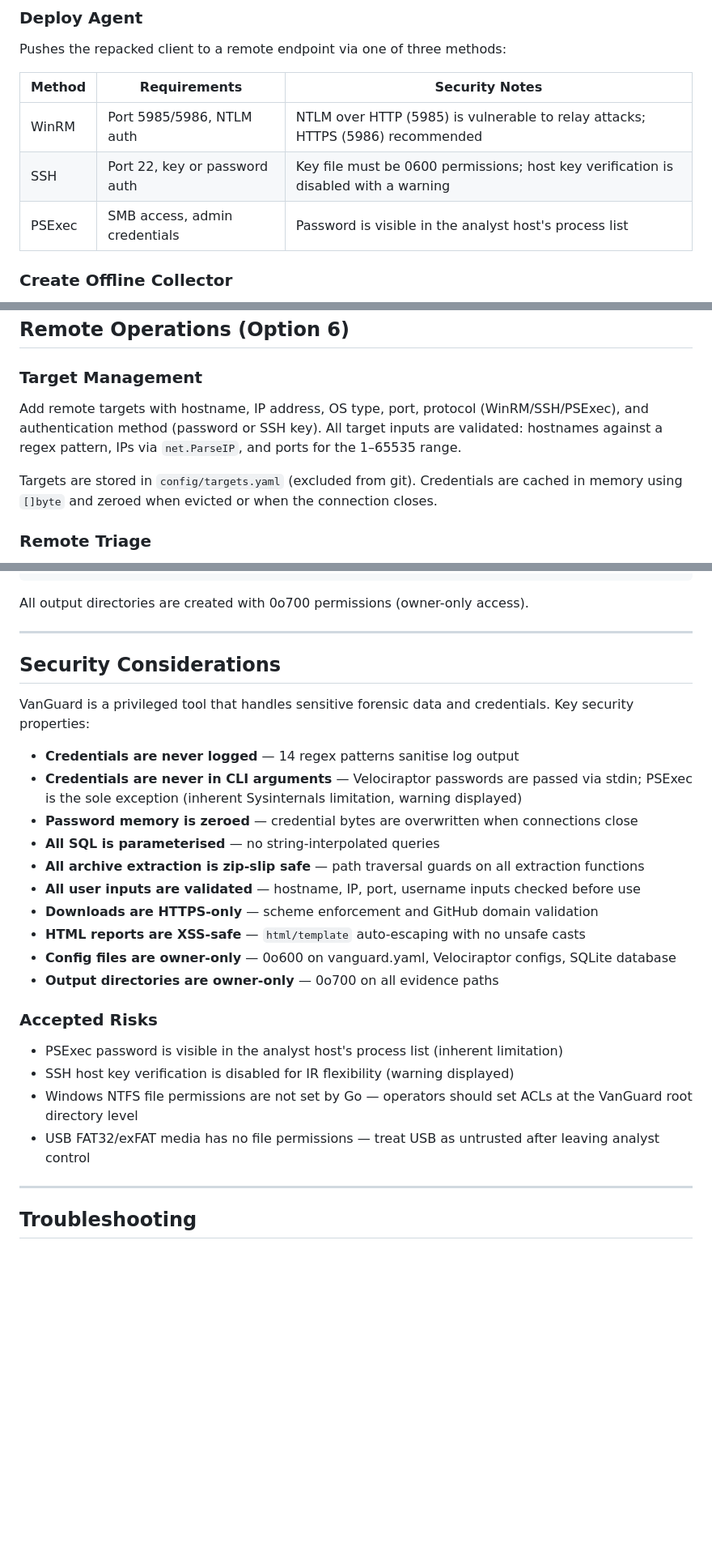
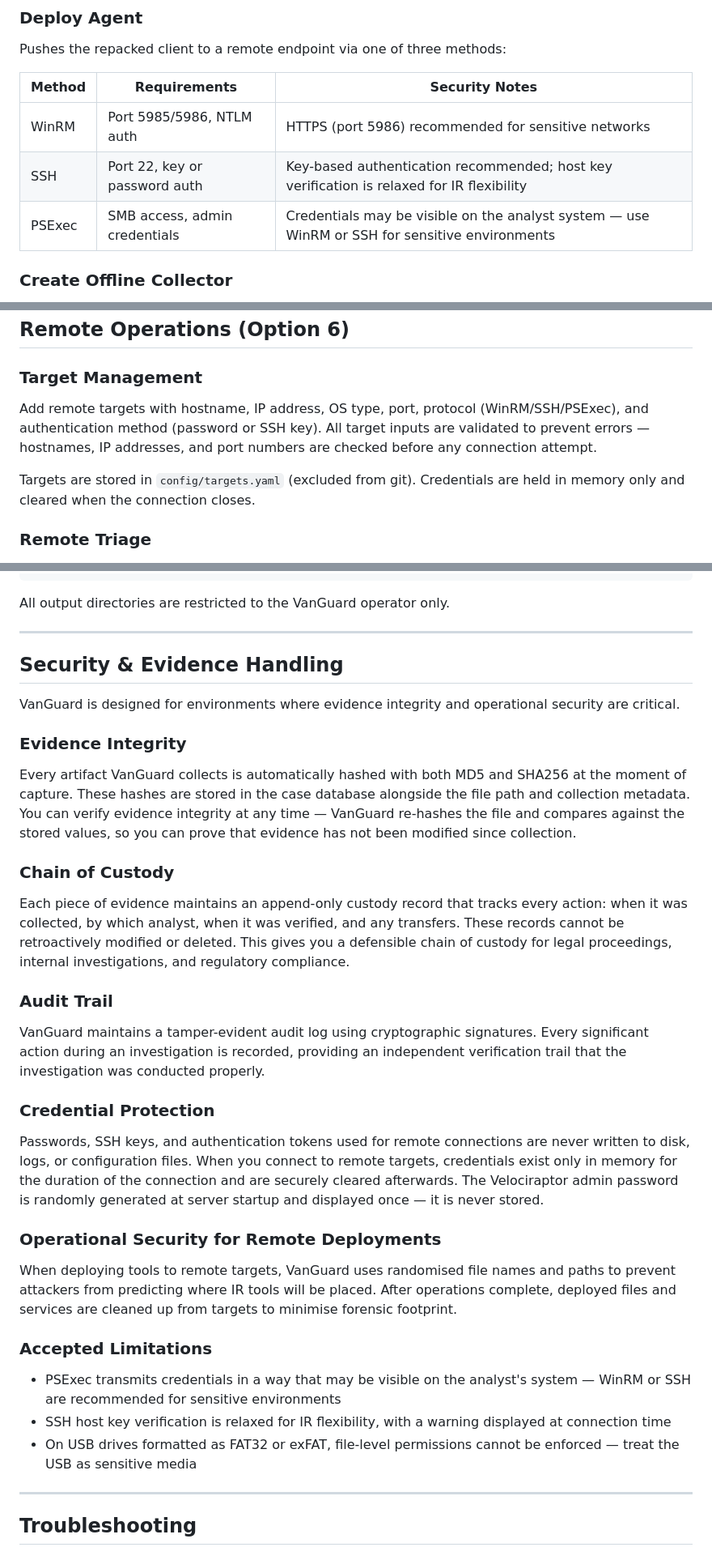
Before and after one commit to ridgelinecyberdefence/vanguard, a Markdown page: docs/user-guide.md, 3 parts joined by grey strips. Shown at 81% size. Rendered like a GitHub page; blank space fills up the shorter version.

Commit message:
User guide — remove implementation jargon, focus on user-facing guidance

````diff
--- a/docs/user-guide.md
+++ b/docs/user-guide.md
@@ -121,9 +121,9 @@ Pushes the repacked client to a remote endpoint via one of three methods:
 
 | Method | Requirements | Security Notes |
 |--------|-------------|----------------|
-| WinRM | Port 5985/5986, NTLM auth | NTLM over HTTP (5985) is vulnerable to relay attacks; HTTPS (5986) recommended |
-| SSH | Port 22, key or password auth | Key file must be 0600 permissions; host key verification is disabled with a warning |
-| PSExec | SMB access, admin credentials | Password is visible in the analyst host's process list |
+| WinRM | Port 5985/5986, NTLM auth | HTTPS (port 5986) recommended for sensitive networks |
+| SSH | Port 22, key or password auth | Key-based authentication recommended; host key verification is relaxed for IR flexibility |
+| PSExec | SMB access, admin credentials | Credentials may be visible on the analyst system — use WinRM or SSH for sensitive environments |
 
 ### Create Offline Collector
 
@@ -244,9 +244,9 @@ Volatility3 requires symbol tables matching the target OS kernel version. VanGua
 
 ### Target Management
 
-Add remote targets with hostname, IP address, OS type, port, protocol (WinRM/SSH/PSExec), and authentication method (password or SSH key). All target inputs are validated: hostnames against a regex pattern, IPs via `net.ParseIP`, and ports for the 1–65535 range.
+Add remote targets with hostname, IP address, OS type, port, protocol (WinRM/SSH/PSExec), and authentication method (password or SSH key). All target inputs are validated to prevent errors — hostnames, IP addresses, and port numbers are checked before any connection attempt.
 
-Targets are stored in `config/targets.yaml` (excluded from git). Credentials are cached in memory using `[]byte` and zeroed when evicted or when the connection closes.
+Targets are stored in `config/targets.yaml` (excluded from git). Credentials are held in memory only and cleared when the connection closes.
 
 ### Remote Triage
 
@@ -397,31 +397,39 @@ output/VG-20260503-a1b2/
 └── velociraptor/    # Velociraptor collections and exports
 ```
 
-All output directories are created with 0o700 permissions (owner-only access).
+All output directories are restricted to the VanGuard operator only.
 
 ---
 
-## Security Considerations
+## Security & Evidence Handling
 
-VanGuard is a privileged tool that handles sensitive forensic data and credentials. Key security properties:
+VanGuard is designed for environments where evidence integrity and operational security are critical.
 
-- **Credentials are never logged** — 14 regex patterns sanitise log output
-- **Credentials are never in CLI arguments** — Velociraptor passwords are passed via stdin; PSExec is the sole exception (inherent Sysinternals limitation, warning displayed)
-- **Password memory is zeroed** — credential bytes are overwritten when connections close
-- **All SQL is parameterised** — no string-interpolated queries
-- **All archive extraction is zip-slip safe** — path traversal guards on all extraction functions
-- **All user inputs are validated** — hostname, IP, port, username inputs checked before use
-- **Downloads are HTTPS-only** — scheme enforcement and GitHub domain validation
-- **HTML reports are XSS-safe** — `html/template` auto-escaping with no unsafe casts
-- **Config files are owner-only** — 0o600 on vanguard.yaml, Velociraptor configs, SQLite database
-- **Output directories are owner-only** — 0o700 on all evidence paths
+### Evidence Integrity
 
-### Accepted Risks
+Every artifact VanGuard collects is automatically hashed with both MD5 and SHA256 at the moment of capture. These hashes are stored in the case database alongside the file path and collection metadata. You can verify evidence integrity at any time — VanGuard re-hashes the file and compares against the stored values, so you can prove that evidence has not been modified since collection.
 
-- PSExec password is visible in the analyst host's process list (inherent limitation)
-- SSH host key verification is disabled for IR flexibility (warning displayed)
-- Windows NTFS file permissions are not set by Go — operators should set ACLs at the VanGuard root directory level
-- USB FAT32/exFAT media has no file permissions — treat USB as untrusted after leaving analyst control
+### Chain of Custody
+
+Each piece of evidence maintains an append-only custody record that tracks every action: when it was collected, by which analyst, when it was verified, and any transfers. These records cannot be retroactively modified or deleted. This gives you a defensible chain of custody for legal proceedings, internal investigations, and regulatory compliance.
+
+### Audit Trail
+
+VanGuard maintains a tamper-evident audit log using cryptographic signatures. Every significant action during an investigation is recorded, providing an independent verification trail that the investigation was conducted properly.
+
+### Credential Protection
+
+Passwords, SSH keys, and authentication tokens used for remote connections are never written to disk, logs, or configuration files. When you connect to remote targets, credentials exist only in memory for the duration of the connection and are securely cleared afterwards. The Velociraptor admin password is randomly generated at server startup and displayed once — it is never stored.
+
+### Operational Security for Remote Deployments
+
+When deploying tools to remote targets, VanGuard uses randomised file names and paths to prevent attackers from predicting where IR tools will be placed. After operations complete, deployed files and services are cleaned up from targets to minimise forensic footprint.
+
+### Accepted Limitations
+
+- PSExec transmits credentials in a way that may be visible on the analyst's system — WinRM or SSH are recommended for sensitive environments
+- SSH host key verification is relaxed for IR flexibility, with a warning displayed at connection time
+- On USB drives formatted as FAT32 or exFAT, file-level permissions cannot be enforced — treat the USB as sensitive media
 
 ---
 
````
Also changed, not shown: other parts of docs/user-guide.md (+5 -5 lines).
